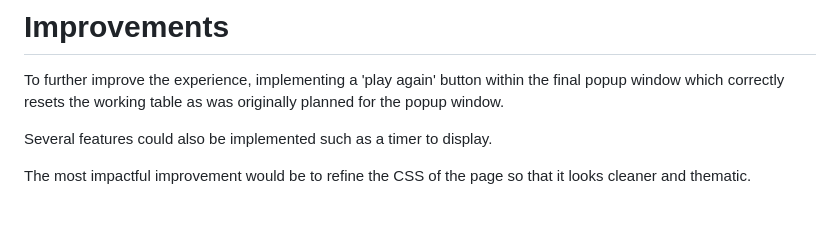
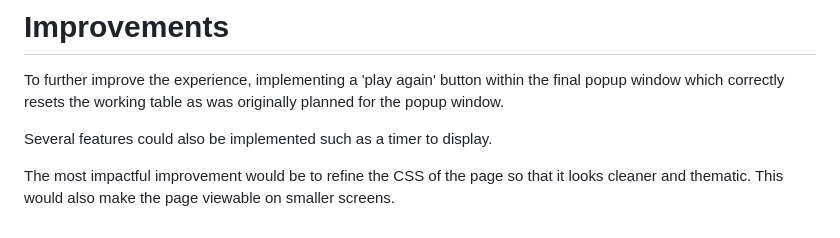
Before and after one commit to AlliGrass/project1_Solitaire, a Markdown page: README.md, the part around the change. Drawn GitHub-style.

```diff
--- a/README.md
+++ b/README.md
@@ -129,4 +129,4 @@ To further improve the experience, implementing a 'play again' button within the
 
 Several features could also be implemented such as a timer to display.
 
-The most impactful improvement would be to refine the CSS of the page so that it looks cleaner and thematic.
+The most impactful improvement would be to refine the CSS of the page so that it looks cleaner and thematic. This would also make the page viewable on smaller screens.
```
